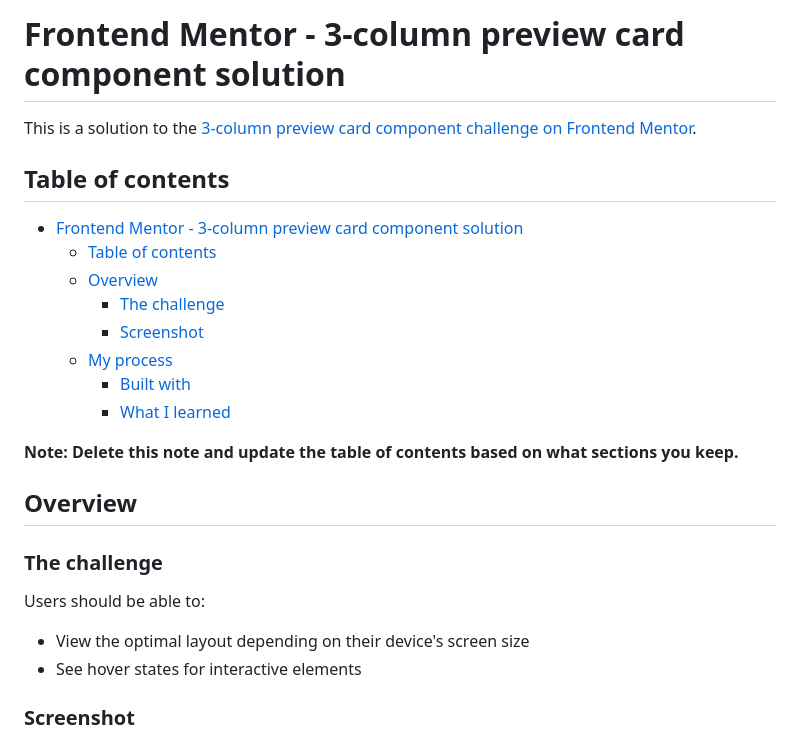
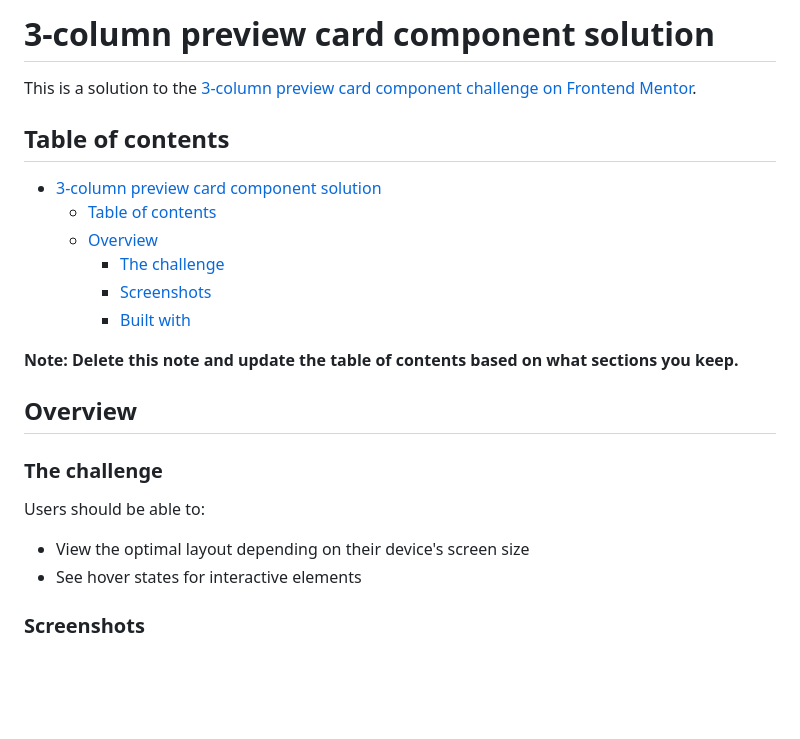
Before and after one commit to CarlosNassif/3-column-preview-card-component, a Markdown page: README.md, the part around one of its changes. Rendered like a GitHub page; blank space fills up the shorter version.

```diff
--- a/README.md
+++ b/README.md
@@ -1,17 +1,15 @@
-# Frontend Mentor - 3-column preview card component solution
+# 3-column preview card component solution
 
 This is a solution to the [3-column preview card component challenge on Frontend Mentor](https://www.frontendmentor.io/challenges/3column-preview-card-component-pH92eAR2-).
 
 ## Table of contents
 
-- [Frontend Mentor - 3-column preview card component solution](#frontend-mentor---3-column-preview-card-component-solution)
+- [3-column preview card component solution](#3-column-preview-card-component-solution)
   - [Table of contents](#table-of-contents)
   - [Overview](#overview)
     - [The challenge](#the-challenge)
-    - [Screenshot](#screenshot)
-  - [My process](#my-process)
+    - [Screenshots](#screenshots)
     - [Built with](#built-with)
-    - [What I learned](#what-i-learned)
 
 **Note: Delete this note and update the table of contents based on what sections you keep.**
 
@@ -24,5 +22,5 @@ Users should be able to:
 - View the optimal layout depending on their device's screen size
 - See hover states for interactive elements
 
-### Screenshot
+### Screenshots
 
```
Also changed, not shown: other parts of README.md (+3 -31 lines), design/my-active-states.png (added), design/my-desktop-design.png (added), design/my-mobile-design.png (added), 1 other file.
